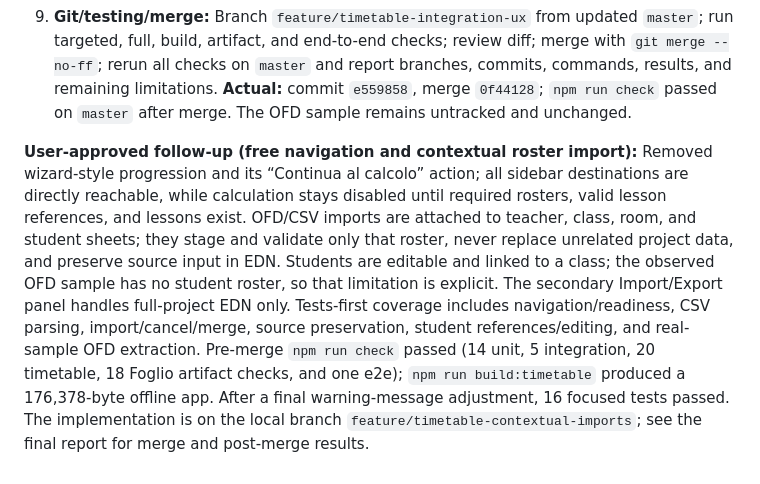
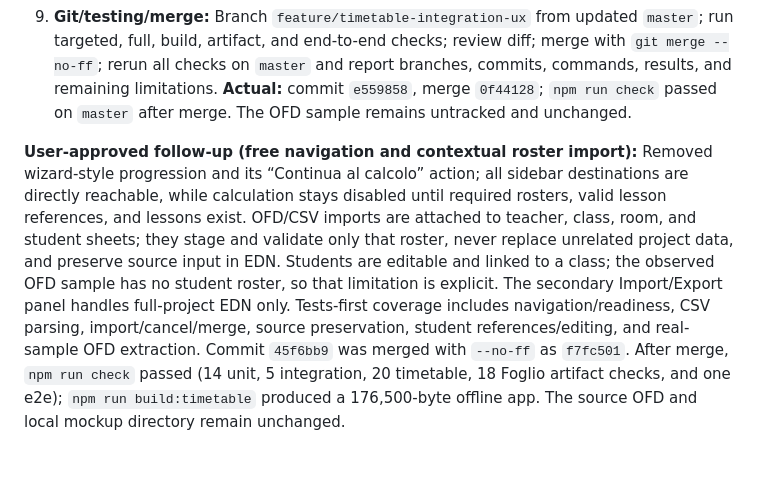
Before and after one commit to gscacco/myspa, a Markdown page: PLAN.md, the part around the change. Drawn GitHub-style.

Commit message:
Record contextual timetable verification

```diff
--- a/PLAN.md
+++ b/PLAN.md
@@ -65,4 +65,4 @@
 8. **Definition of Done:** **Complete; human staff walkthrough remains pending.** `npm run check` passed before and after merge: 14 unit files, 5 integration files, 12 timetable files, spreadsheet build and artifact verification (18 checks), and the existing end-to-end artifact test. The timetable standalone artifact is 73,081 bytes, has no external runtime assets, boots from `file://`, and imports the supplied OFD. Automated evidence covers all eight workflows. `timetable/USABILITY.md` records the repeatable checklist and explicitly states that no school staff or browser was available for a human walkthrough; no usability claim is made from automated tests alone.
 9. **Git/testing/merge:** Branch `feature/timetable-integration-ux` from updated `master`; run targeted, full, build, artifact, and end-to-end checks; review diff; merge with `git merge --no-ff`; rerun all checks on `master` and report branches, commits, commands, results, and remaining limitations. **Actual:** commit `e559858`, merge `0f44128`; `npm run check` passed on `master` after merge. The OFD sample remains untracked and unchanged.
 
-**User-approved follow-up (free navigation and contextual roster import):** Removed wizard-style progression and its “Continua al calcolo” action; all sidebar destinations are directly reachable, while calculation stays disabled until required rosters, valid lesson references, and lessons exist. OFD/CSV imports are attached to teacher, class, room, and student sheets; they stage and validate only that roster, never replace unrelated project data, and preserve source input in EDN. Students are editable and linked to a class; the observed OFD sample has no student roster, so that limitation is explicit. The secondary Import/Export panel handles full-project EDN only. Tests-first coverage includes navigation/readiness, CSV parsing, import/cancel/merge, source preservation, student references/editing, and real-sample OFD extraction. Pre-merge `npm run check` passed (14 unit, 5 integration, 20 timetable, 18 Foglio artifact checks, and one e2e); `npm run build:timetable` produced a 176,378-byte offline app. After a final warning-message adjustment, 16 focused tests passed. The implementation is on the local branch `feature/timetable-contextual-imports`; see the final report for merge and post-merge results.
+**User-approved follow-up (free navigation and contextual roster import):** Removed wizard-style progression and its “Continua al calcolo” action; all sidebar destinations are directly reachable, while calculation stays disabled until required rosters, valid lesson references, and lessons exist. OFD/CSV imports are attached to teacher, class, room, and student sheets; they stage and validate only that roster, never replace unrelated project data, and preserve source input in EDN. Students are editable and linked to a class; the observed OFD sample has no student roster, so that limitation is explicit. The secondary Import/Export panel handles full-project EDN only. Tests-first coverage includes navigation/readiness, CSV parsing, import/cancel/merge, source preservation, student references/editing, and real-sample OFD extraction. Commit `45f6bb9` was merged with `--no-ff` as `f7fc501`. After merge, `npm run check` passed (14 unit, 5 integration, 20 timetable, 18 Foglio artifact checks, and one e2e); `npm run build:timetable` produced a 176,500-byte offline app. The source OFD and local mockup directory remain unchanged.
```
